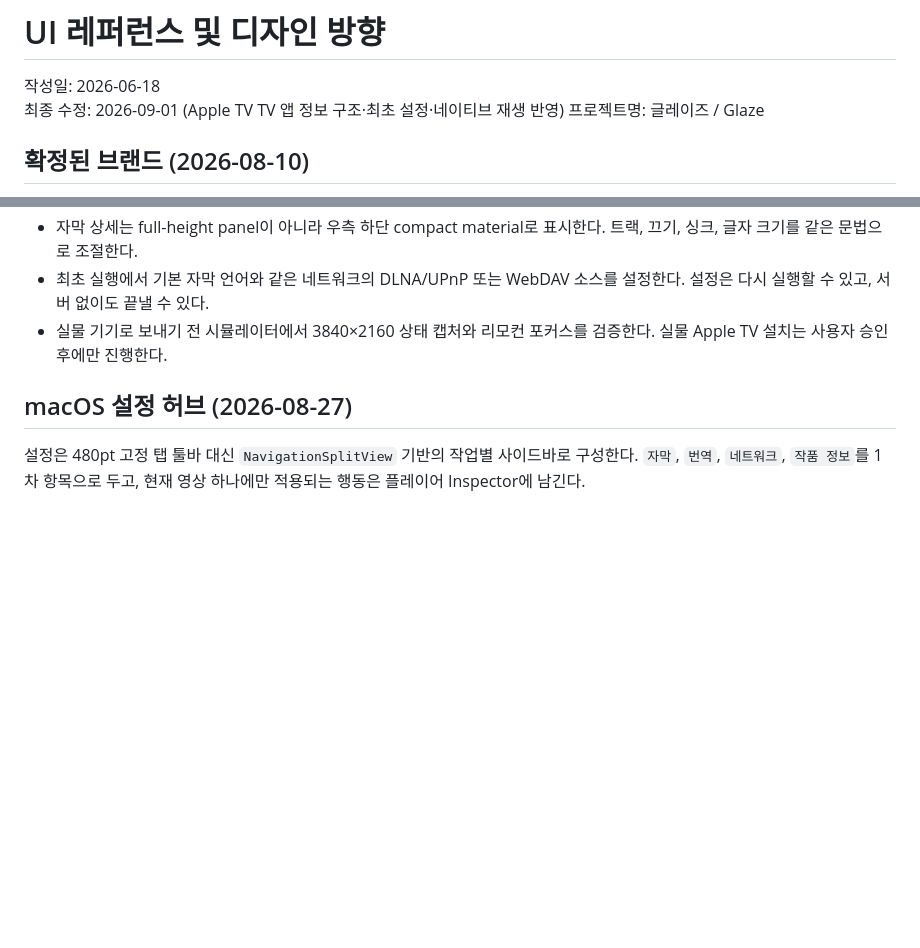
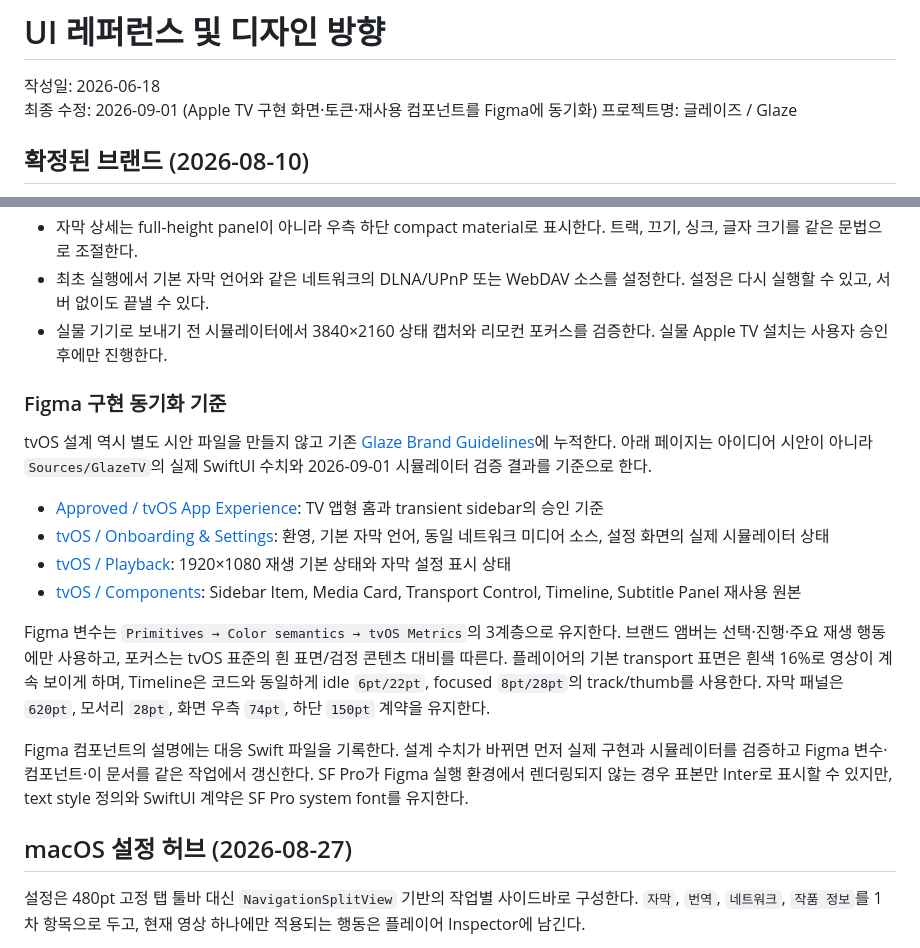
Before and after one commit to Edwin-space/glaze, a Markdown page: docs/11_ui_reference_design_direction.md, 2 parts joined by grey strips. Drawn GitHub-style; blank space fills up the shorter version.

Commit message:
docs: sync tvOS design system with Figma

```diff
--- a/docs/11_ui_reference_design_direction.md
+++ b/docs/11_ui_reference_design_direction.md
@@ -1,7 +1,7 @@
 # UI 레퍼런스 및 디자인 방향
 
 작성일: 2026-06-18
-최종 수정: 2026-09-01 (Apple TV TV 앱 정보 구조·최초 설정·네이티브 재생 반영)
+최종 수정: 2026-09-01 (Apple TV 구현 화면·토큰·재사용 컴포넌트를 Figma에 동기화)
 프로젝트명: 글레이즈 / Glaze
 
 ## 확정된 브랜드 (2026-08-10)
@@ -156,6 +156,19 @@ Apple TV는 Mac 플레이어를 10-foot UI로 키우지 않고 Apple TV의 TV
 - 자막 상세는 full-height panel이 아니라 우측 하단 compact material로 표시한다. 트랙, 끄기, 싱크, 글자 크기를 같은 문법으로 조절한다.
 - 최초 실행에서 기본 자막 언어와 같은 네트워크의 DLNA/UPnP 또는 WebDAV 소스를 설정한다. 설정은 다시 실행할 수 있고, 서버 없이도 끝낼 수 있다.
 - 실물 기기로 보내기 전 시뮬레이터에서 3840×2160 상태 캡처와 리모컨 포커스를 검증한다. 실물 Apple TV 설치는 사용자 승인 후에만 진행한다.
+
+### Figma 구현 동기화 기준
+
+tvOS 설계 역시 별도 시안 파일을 만들지 않고 기존 [Glaze Brand Guidelines](https://www.figma.com/design/p1Y9SkEuKnXdfMHWBiSmRa)에 누적한다. 아래 페이지는 아이디어 시안이 아니라 `Sources/GlazeTV`의 실제 SwiftUI 수치와 2026-09-01 시뮬레이터 검증 결과를 기준으로 한다.
+
+- [Approved / tvOS App Experience](https://www.figma.com/design/p1Y9SkEuKnXdfMHWBiSmRa?node-id=70-86): TV 앱형 홈과 transient sidebar의 승인 기준
+- [tvOS / Onboarding & Settings](https://www.figma.com/design/p1Y9SkEuKnXdfMHWBiSmRa?node-id=70-92): 환영, 기본 자막 언어, 동일 네트워크 미디어 소스, 설정 화면의 실제 시뮬레이터 상태
+- [tvOS / Playback](https://www.figma.com/design/p1Y9SkEuKnXdfMHWBiSmRa?node-id=70-98): 1920×1080 재생 기본 상태와 자막 설정 표시 상태
+- [tvOS / Components](https://www.figma.com/design/p1Y9SkEuKnXdfMHWBiSmRa?node-id=77-2): Sidebar Item, Media Card, Transport Control, Timeline, Subtitle Panel 재사용 원본
+
+Figma 변수는 `Primitives → Color semantics → tvOS Metrics`의 3계층으로 유지한다. 브랜드 앰버는 선택·진행·주요 재생 행동에만 사용하고, 포커스는 tvOS 표준의 흰 표면/검정 콘텐츠 대비를 따른다. 플레이어의 기본 transport 표면은 흰색 16%로 영상이 계속 보이게 하며, Timeline은 코드와 동일하게 idle `6pt/22pt`, focused `8pt/28pt`의 track/thumb를 사용한다. 자막 패널은 `620pt`, 모서리 `28pt`, 화면 우측 `74pt`, 하단 `150pt` 계약을 유지한다.
+
+Figma 컴포넌트의 설명에는 대응 Swift 파일을 기록한다. 설계 수치가 바뀌면 먼저 실제 구현과 시뮬레이터를 검증하고 Figma 변수·컴포넌트·이 문서를 같은 작업에서 갱신한다. SF Pro가 Figma 실행 환경에서 렌더링되지 않는 경우 표본만 Inter로 표시할 수 있지만, text style 정의와 SwiftUI 계약은 SF Pro system font를 유지한다.
 
 ## macOS 설정 허브 (2026-08-27)
 
```
Also changed, not shown: docs/08_brand_naming_strategy.md (+6 -0 lines), docs/10_development_start_checklist.md (+2 -0 lines).
